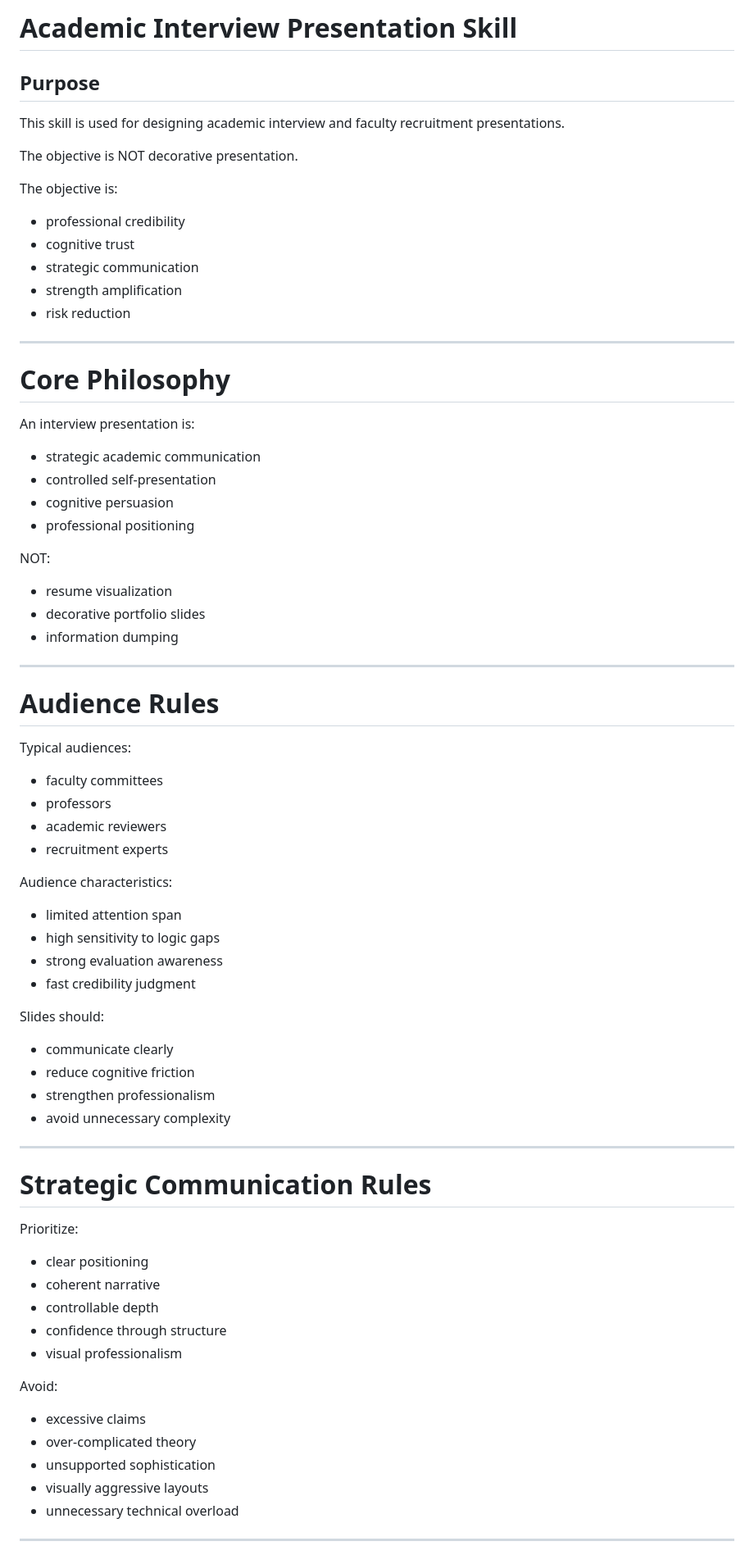
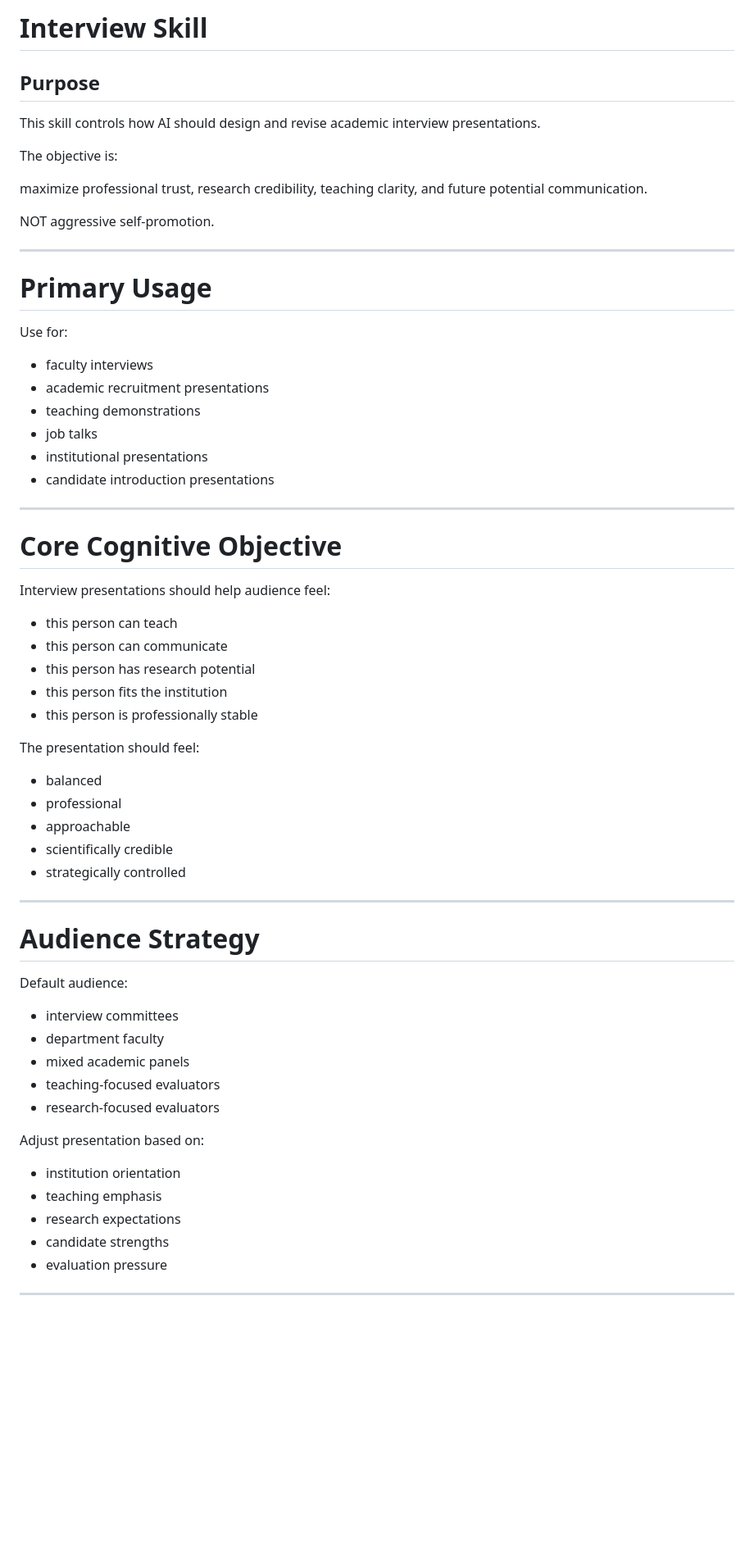
Before and after one commit to sfyqiu/ppt-cognitive-design-skill-clean, a Markdown page: skills/interview_skill/SKILL.md, the part around one of its changes. Shown at 82% size. Drawn GitHub-style; blank space fills up the shorter version.

Commit message:
Update interview skill document for clarity and focus
Revise the academic interview presentation skill document to enhance clarity and focus on strategic communication for interview scenarios.

```diff
--- a/skills/interview_skill/SKILL.md
+++ b/skills/interview_skill/SKILL.md
@@ -1,73 +1,72 @@
-# Academic Interview Presentation Skill
+# Interview Skill
 
 ## Purpose
 
-This skill is used for designing
-academic interview and faculty recruitment presentations.
-
-The objective is NOT decorative presentation.
+This skill controls how AI should
+design and revise
+academic interview presentations.
 
 The objective is:
-- professional credibility
-- cognitive trust
-- strategic communication
-- strength amplification
-- risk reduction
+
+maximize professional trust,
+research credibility,
+teaching clarity,
+and future potential communication.
+
+NOT aggressive self-promotion.
 
 ---
 
-# Core Philosophy
+# Primary Usage
 
-An interview presentation is:
-- strategic academic communication
-- controlled self-presentation
-- cognitive persuasion
-- professional positioning
+Use for:
 
-NOT:
-- resume visualization
-- decorative portfolio slides
-- information dumping
+- faculty interviews
+- academic recruitment presentations
+- teaching demonstrations
+- job talks
+- institutional presentations
+- candidate introduction presentations
 
 ---
 
-# Audience Rules
+# Core Cognitive Objective
 
-Typical audiences:
-- faculty committees
-- professors
-- academic reviewers
-- recruitment experts
+Interview presentations should help audience feel:
 
-Audience characteristics:
-- limited attention span
-- high sensitivity to logic gaps
-- strong evaluation awareness
-- fast credibility judgment
+- this person can teach
+- this person can communicate
+- this person has research potential
+- this person fits the institution
+- this person is professionally stable
 
-Slides should:
-- communicate clearly
-- reduce cognitive friction
-- strengthen professionalism
-- avoid unnecessary complexity
+The presentation should feel:
+
+- balanced
+- professional
+- approachable
+- scientifically credible
+- strategically controlled
 
 ---
 
-# Strategic Communication Rules
+# Audience Strategy
 
-Prioritize:
-- clear positioning
-- coherent narrative
-- controllable depth
-- confidence through structure
-- visual professionalism
+Default audience:
 
-Avoid:
-- excessive claims
-- over-complicated theory
-- unsupported sophistication
-- visually aggressive layouts
-- unnecessary technical overload
+- interview committees
+- department faculty
+- mixed academic panels
+- teaching-focused evaluators
+- research-focused evaluators
+
+Adjust presentation based on:
+
+- institution orientation
+- teaching emphasis
+- research expectations
+- candidate strengths
+- evaluation pressure
 
 ---
 
```
Also changed, not shown: other parts of skills/interview_skill/SKILL.md (+210 -81 lines).
